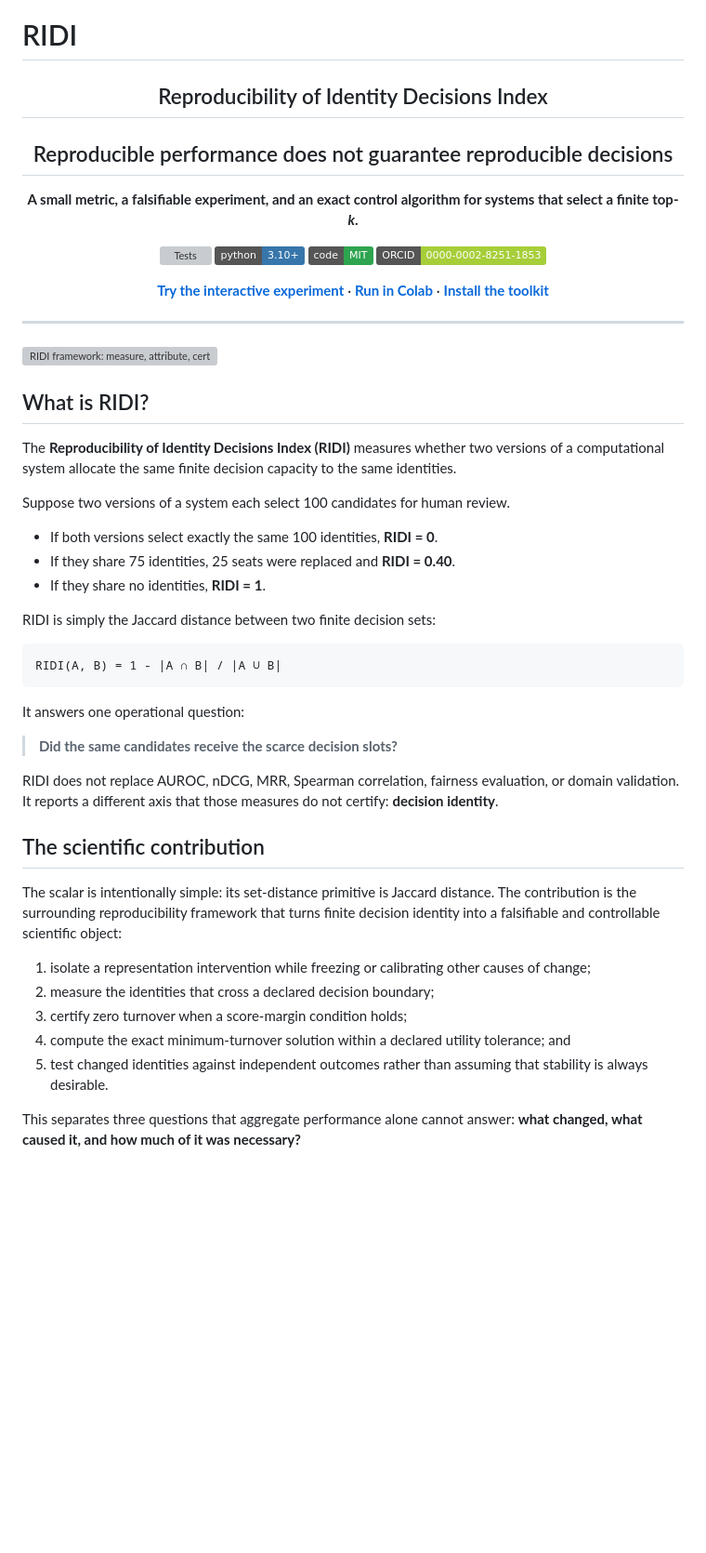
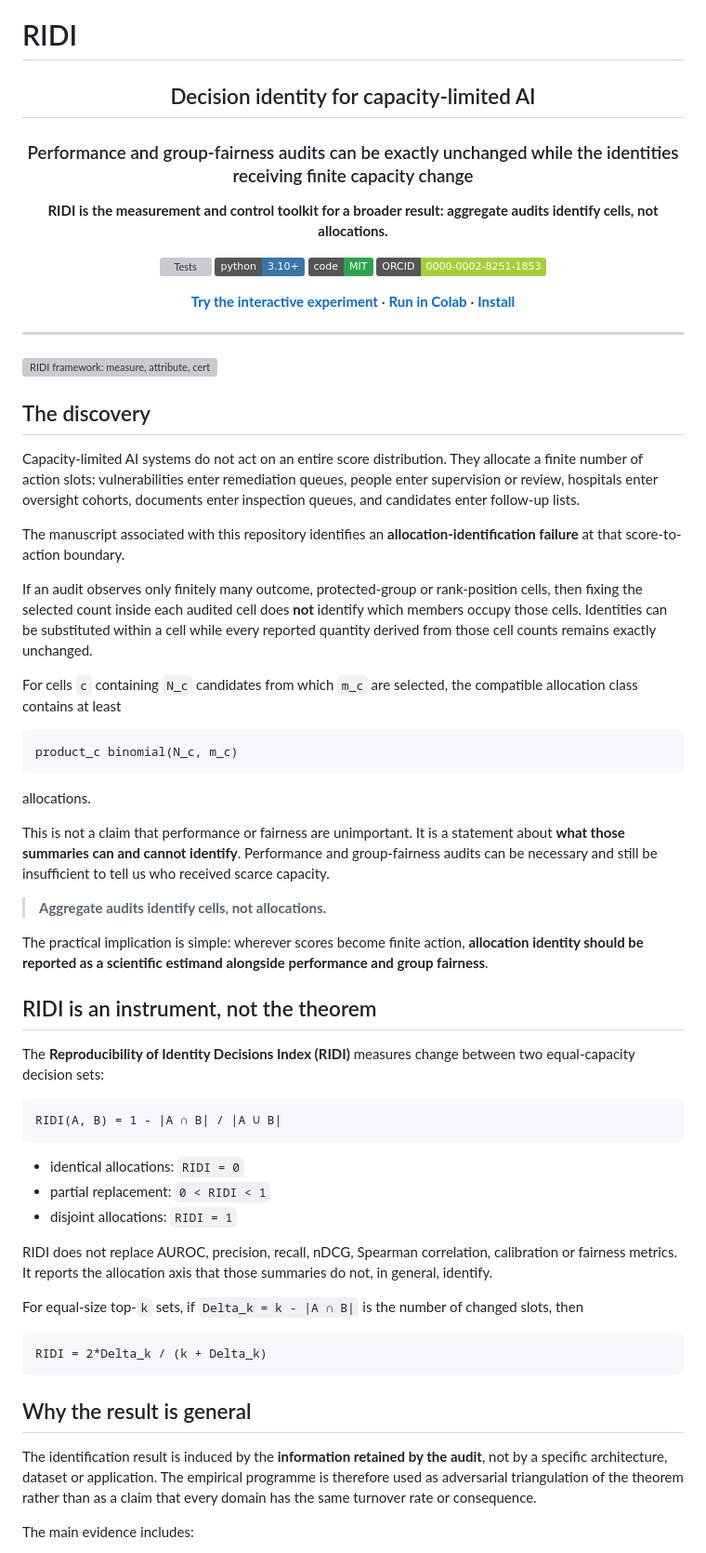
Before and after one commit to adeebnoor/ridi, a Markdown page: README.md, the part around one of its changes. Shown at 93% size. Drawn GitHub-style; badges without logos; blank space fills up the shorter version; grey boxes are pictures that could not be loaded.

````diff
--- a/README.md
+++ b/README.md
@@ -2,18 +2,18 @@
 
 <div align="center">
 
-## Reproducibility of Identity Decisions Index
+## Decision identity for capacity-limited AI
 
-## Reproducible performance does not guarantee reproducible decisions
+### Performance and group-fairness audits can be exactly unchanged while the identities receiving finite capacity change
 
-**A small metric, a falsifiable experiment, and an exact control algorithm for systems that select a finite top-*k*.**
+**RIDI is the measurement and control toolkit for a broader result: aggregate audits identify cells, not allocations.**
 
 [![Tests](https://github.com/adeebnoor/ridi/actions/workflows/tests.yml/badge.svg)](https://github.com/adeebnoor/ridi/actions/workflows/tests.yml)
 [![Python 3.10+](https://img.shields.io/badge/python-3.10%2B-3776AB.svg)](https://www.python.org/)
 [![License: MIT](https://img.shields.io/badge/code-MIT-2ea44f.svg)](LICENSE)
 [![ORCID](https://img.shields.io/badge/ORCID-0000--0002--8251--1853-A6CE39.svg)](https://orcid.org/0000-0002-8251-1853)
 
-[**Try the interactive experiment**](https://htmlpreview.github.io/?https://github.com/adeebnoor/ridi/blob/main/demo/index.html) · [**Run in Colab**](https://colab.research.google.com/github/adeebnoor/ridi/blob/main/notebooks/RIDI_60_Second_Experiment.ipynb) · [**Install the toolkit**](#install)
+[**Try the interactive experiment**](https://htmlpreview.github.io/?https://github.com/adeebnoor/ridi/blob/main/demo/index.html) · [**Run in Colab**](https://colab.research.google.com/github/adeebnoor/ridi/blob/main/notebooks/RIDI_60_Second_Experiment.ipynb) · [**Install**](#install)
 
 </div>
 
@@ -21,37 +21,51 @@
 
 ![RIDI framework: measure, attribute, certify, control and validate decision identity](assets/ridi-framework.svg)
 
-## What is RIDI?
+## The discovery
 
-The **Reproducibility of Identity Decisions Index (RIDI)** measures whether two versions of a computational system allocate the same finite decision capacity to the same identities.
+Capacity-limited AI systems do not act on an entire score distribution. They allocate a finite number of action slots: vulnerabilities enter remediation queues, people enter supervision or review, hospitals enter oversight cohorts, documents enter inspection queues, and candidates enter follow-up lists.
 
-Suppose two versions of a system each select 100 candidates for human review.
+The manuscript associated with this repository identifies an **allocation-identification failure** at that score-to-action boundary.
 
-- If both versions select exactly the same 100 identities, **RIDI = 0**.
-- If they share 75 identities, 25 seats were replaced and **RIDI = 0.40**.
-- If they share no identities, **RIDI = 1**.
+If an audit observes only finitely many outcome, protected-group or rank-position cells, then fixing the selected count inside each audited cell does **not** identify which members occupy those cells. Identities can be substituted within a cell while every reported quantity derived from those cell counts remains exactly unchanged.
 
-RIDI is simply the Jaccard distance between two finite decision sets:
+For cells `c` containing `N_c` candidates from which `m_c` are selected, the compatible allocation class contains at least
+
+```text
+product_c binomial(N_c, m_c)
+```
+
+allocations.
+
+This is not a claim that performance or fairness are unimportant. It is a statement about **what those summaries can and cannot identify**. Performance and group-fairness audits can be necessary and still be insufficient to tell us who received scarce capacity.
+
+> **Aggregate audits identify cells, not allocations.**
+
+The practical implication is simple: wherever scores become finite action, **allocation identity should be reported as a scientific estimand alongside performance and group fairness**.
+
+## RIDI is an instrument, not the theorem
+
+The **Reproducibility of Identity Decisions Index (RIDI)** measures change between two equal-capacity decision sets:
 
 ```text
 RIDI(A, B) = 1 - |A ∩ B| / |A ∪ B|
 ```
 
-It answers one operational question:
+- identical allocations: `RIDI = 0`
+- partial replacement: `0 < RIDI < 1`
+- disjoint allocations: `RIDI = 1`
 
-> **Did the same candidates receive the scarce decision slots?**
+RIDI does not replace AUROC, precision, recall, nDCG, Spearman correlation, calibration or fairness metrics. It reports the allocation axis that those summaries do not, in general, identify.
 
-RIDI does not replace AUROC, nDCG, MRR, Spearman correlation, fairness evaluation, or domain validation. It reports a different axis that those measures do not certify: **decision identity**.
+For equal-size top-`k` sets, if `Delta_k = k - |A ∩ B|` is the number of changed slots, then
 
-## The scientific contribution
+```text
+RIDI = 2*Delta_k / (k + Delta_k)
+```
 
-The scalar is intentionally simple: its set-distance primitive is Jaccard distance. The contribution is the surrounding reproducibility framework that turns finite decision identity into a falsifiable and controllable scientific object:
+## Why the result is general
 
-1. isolate a representation intervention while freezing or calibrating other causes of change;
-2. measure the identities that cross a declared decision boundary;
-3. certify zero turnover when a score-margin condition holds;
-4. compute the exact minimum-turnover solution within a declared utility tolerance; and
-5. test changed identities against independent outcomes rather than assuming that stability is always desirable.
+The identification result is induced by the **information retained by the audit**, not by a specific architecture, dataset or application. The empirical programme is therefore used as adversarial triangulation of the theorem rather than as a claim that every domain has the same turnover rate or consequence.
 
-This separates three questions that aggregate performance alone cannot answer: **what changed, what caused it, and how much of it was necessary?**
+The main evidence includes:
 
````
Also changed, not shown: other parts of README.md (+60 -104 lines).
